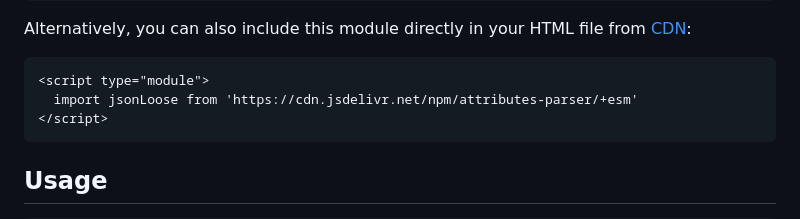
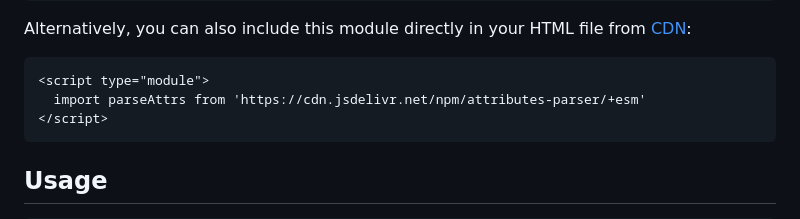
Before and after one commit to bent10/attributes-parser, a Markdown page: readme.md, the part around the change. Rendered like a GitHub page.

Commit message:
fix(docs): typo

````diff
--- a/readme.md
+++ b/readme.md
@@ -16,7 +16,7 @@ Alternatively, you can also include this module directly in your HTML file from
 
 ```html
 <script type="module">
-  import jsonLoose from 'https://cdn.jsdelivr.net/npm/attributes-parser/+esm'
+  import parseAttrs from 'https://cdn.jsdelivr.net/npm/attributes-parser/+esm'
 </script>
 ```
 
````
